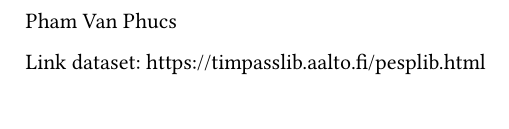
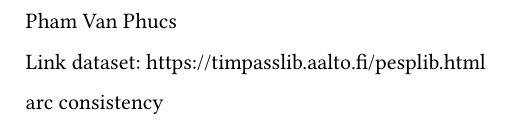
Before and after one commit to ppvan/pesp-sat, a Typst document (docs/main.typ): part of the page, cut so that both start at the same text. Compiled offline with Typst 0.15.

Commit message:
chore: temp

```diff
--- a/docs/main.typ
+++ b/docs/main.typ
@@ -2,3 +2,5 @@
 Pham Van Phucs
 
 Link dataset: https://timpasslib.aalto.fi/pesplib.html
+
+arc consistency
```
